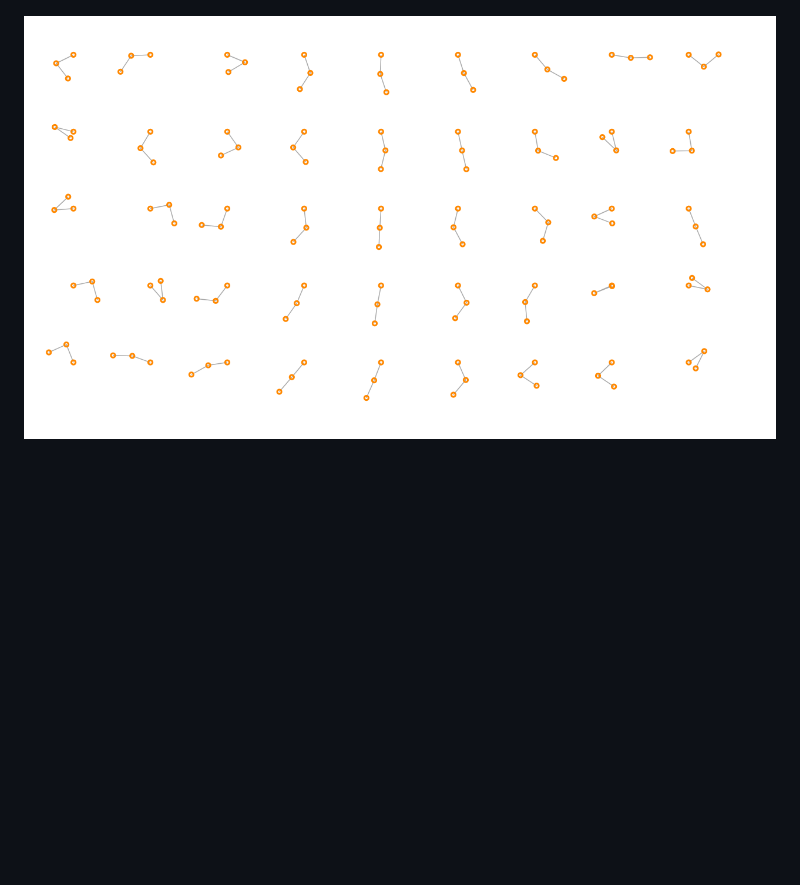
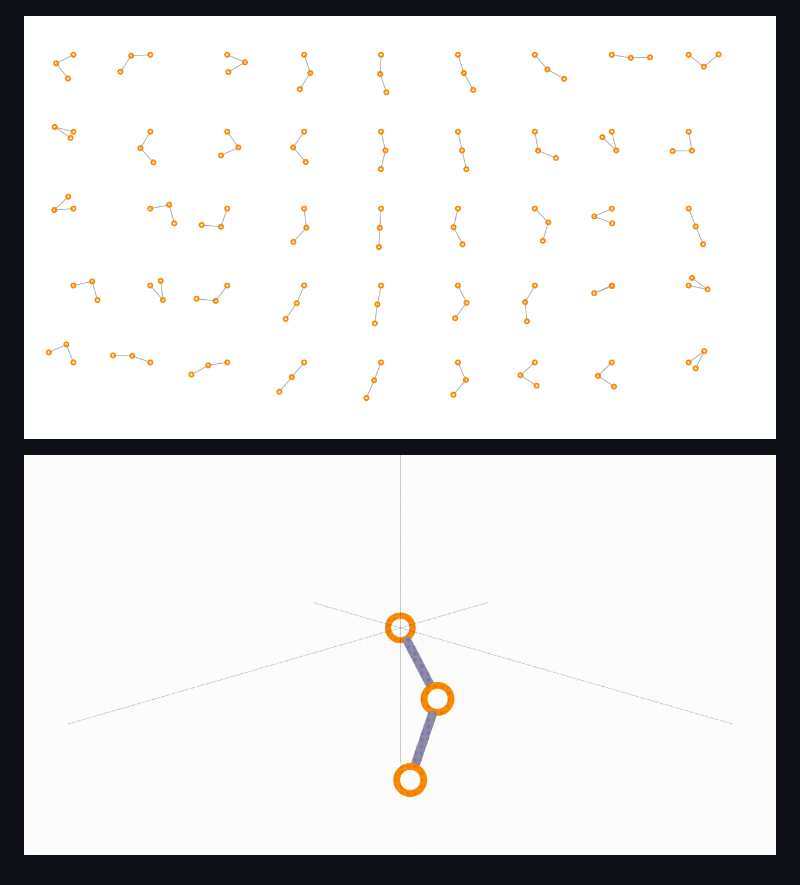
Before and after one commit to greenhol/ZetaSVG, a Markdown page: README.md, the part around the change. Rendered like a GitHub page; pictures changed too: Sample_04.gif (added); blank space fills up the shorter version.

Commit message:
docs: readme sample

```diff
--- a/README.md
+++ b/README.md
@@ -19,4 +19,6 @@ https://greenhol.github.io/ZetaSVG/index.html
 
 ![](./Sample_02.png "Bouncing Particles")
 
-![](./Sample_03.png "Double Pendulum")
+![](./Sample_03.png "Double Pendulum 2D")
+
+![](./Sample_04.gif "Double Pendulum 3D")
```
Also changed, not shown: 1 other file.
